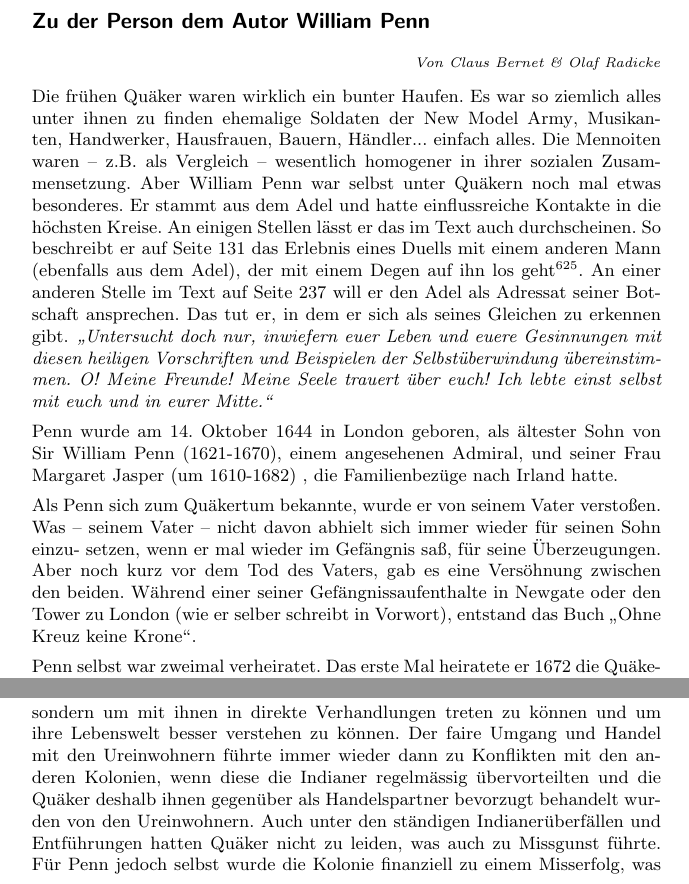
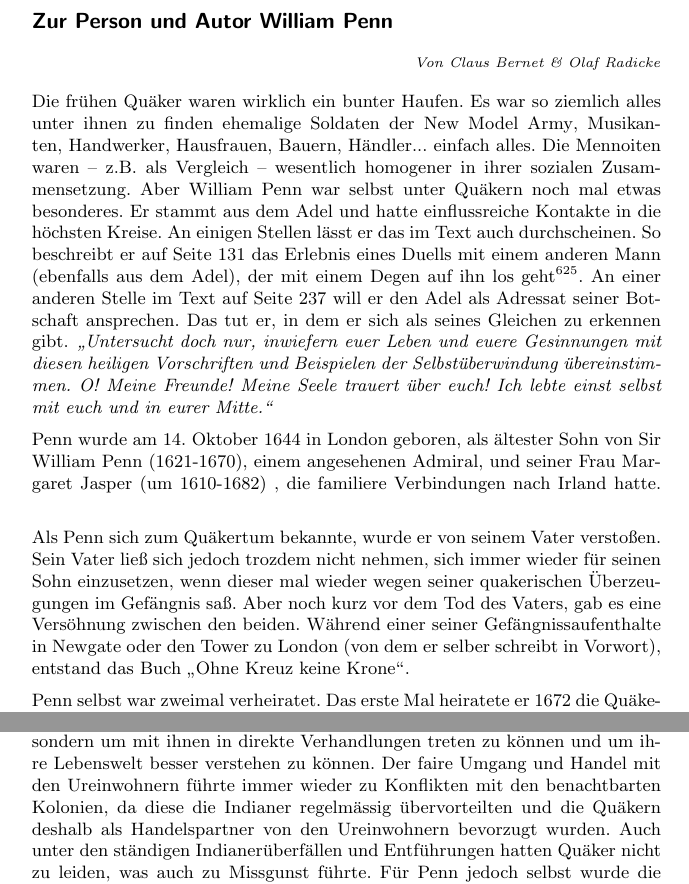
Before and after one commit to OlafRadicke/penn_okkk, a LaTeX thesis (main.tex, which reads biographie_penn.tex): two parts of pages 298 and 300 of 349, joined at a grey line, cut so that both start at the same text. Compiled offline with pdfLaTeX.

Commit message:
Nacharbeiten der Änderungen von Toni

```diff
--- a/biographie_penn.tex
+++ b/biographie_penn.tex
@@ -26,9 +26,8 @@
 
 
 
-\section{Zu der Person dem Autor William Penn} \label{ref:zum_autor_penn}
+\section{Zur Person und Autor William Penn} \label{ref:zum_autor_penn}
 % Vielleicht eine bessere Überschrift??
-% Möglichkeit: Zur Person und Autor William Penn
 
 \begin{flushright}
 \begin{footnotesize}
@@ -64,19 +63,18 @@ Penn wurde am 14. Oktober 1644 in London
 \index{Orte:!London} geboren, als ältester Sohn von Sir William Penn
 (1621-1670)\index{Personen:!Penn, Sir William}, einem angesehenen Admiral, und
 seiner Frau Margaret Jasper (um 1610-1682) \index{Personen:!Jasper, Margaret},
-die Familienbezüge nach Irland \index{Orte:!Irland} hatte.
-% möglich wäre auch "familiere Verbindungen"
+die familiere Verbindungen nach Irland \index{Orte:!Irland} hatte.
 \medskip
 
-Als Penn sich zum Quäkertum bekannte, wurde er von seinem Vater verstoßen. Was
- -- seinem Vater -- nicht davon abhielt sich immer wieder für seinen Sohn einzu-
-setzen, wenn er mal wieder im Gefängnis saß, für seine Überzeugungen. Aber noch
+Als Penn sich zum Quäkertum bekannte, wurde er von seinem Vater verstoßen.
+Sein Vater ließ sich jedoch trozdem nicht nehmen, sich immer wieder für seinen
+Sohn einzusetzen, wenn dieser mal wieder
+wegen seiner quakerischen Überzeugungen im Gefängnis saß. Aber noch
 kurz vor dem Tod des Vaters, gab es eine Versöhnung zwischen den beiden. Während
 einer seiner Gefängnissaufenthalte in Newgate \index{Orte:!Gefängnis!von
-Newgate} oder den Tower zu London (wie er selber schreibt in Vorwort), entstand
+Newgate} oder den Tower zu London (von dem er selber schreibt in Vorwort), entstand
 das Buch "`Ohne Kreuz keine Krone"'.
-% möglich wäre "Sein Vater ließ sich jedoch nicht davon abhalten, sich immer wieder für seinen Sohn einzusetzen, wenn dieser mal wieder
-% wegen seiner Überzeugungen im Gefängnis saß."
+
 \medskip
 
 Penn selbst war zweimal verheiratet. Das erste Mal heiratete er 1672 die
@@ -156,9 +151,9 @@ Eidesleistung \index{Eid}, weitgehende Einschränkung der Todesstrafe
 \index{Sprachkenntnisse} der Lenni Lenape \index{Personen:!Lenni Lenape}, nicht
 um diese zu bekehren, sondern um mit ihnen in direkte Verhandlungen treten zu
 können und um ihre Lebenswelt besser verstehen zu können. Der faire Umgang und
-Handel mit den Ureinwohnern führte immer wieder dann zu Konflikten mit den
-anderen Kolonien, wenn diese die Indianer regelmässig übervorteilten und die Quäker
-deshalb ihnen gegenüber als Handelspartner bevorzugt behandelt wurden von den
-Ureinwohnern. Auch unter den ständigen Indianerüberfällen und Entführungen
+Handel mit den Ureinwohnern führte immer wieder zu Konflikten mit den
+benachtbarten Kolonien, da diese die Indianer regelmässig übervorteilten und
+die Quäkern deshalb als Handelspartner von den Ureinwohnern bevorzugt wurden.
+Auch unter den ständigen Indianerüberfällen und Entführungen
 hatten Quäker nicht zu leiden, was auch zu Missgunst führte. Für Penn jedoch
 selbst wurde die Kolonie finanziell zu einem Misserfolg, was ihm 1707 sogar eine
```
Also changed, not shown: biographie_penn.tex (29 more changed lines).
